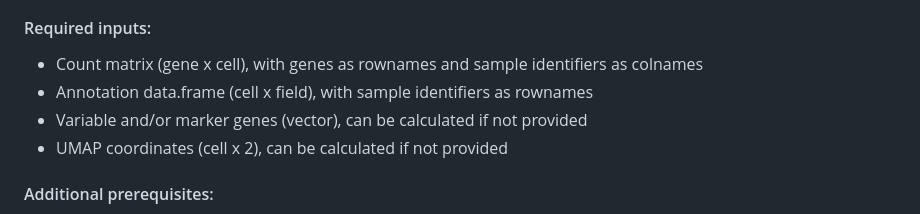
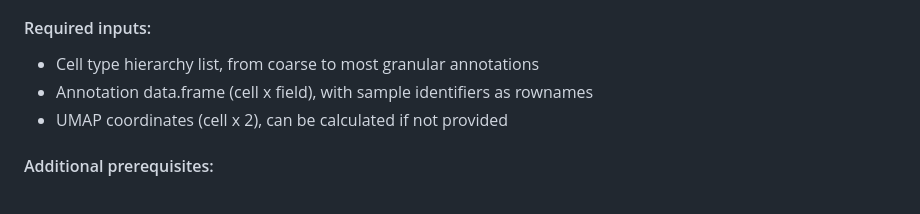
Before and after one commit to AllenInstitute/scrattch.taxonomy, a Markdown page: examples/build_taxonomy.md, the part around the change. Rendered like a GitHub page.

```diff
--- a/examples/build_taxonomy.md
+++ b/examples/build_taxonomy.md
@@ -4,9 +4,8 @@ In this tutorial we demonstrate how to setup an Allen Institute Taxonomy object
 
 #### Required inputs:
 
-* Count matrix (gene x cell), with genes as rownames and sample identifiers as colnames
+* Cell type hierarchy list, from coarse to most granular annotations
 * Annotation data.frame (cell x field), with sample identifiers as rownames
-* Variable and/or marker genes (vector), can be calculated if not provided
 * UMAP coordinates (cell x 2), can be calculated if not provided
 
 #### Additional prerequisites:
```
